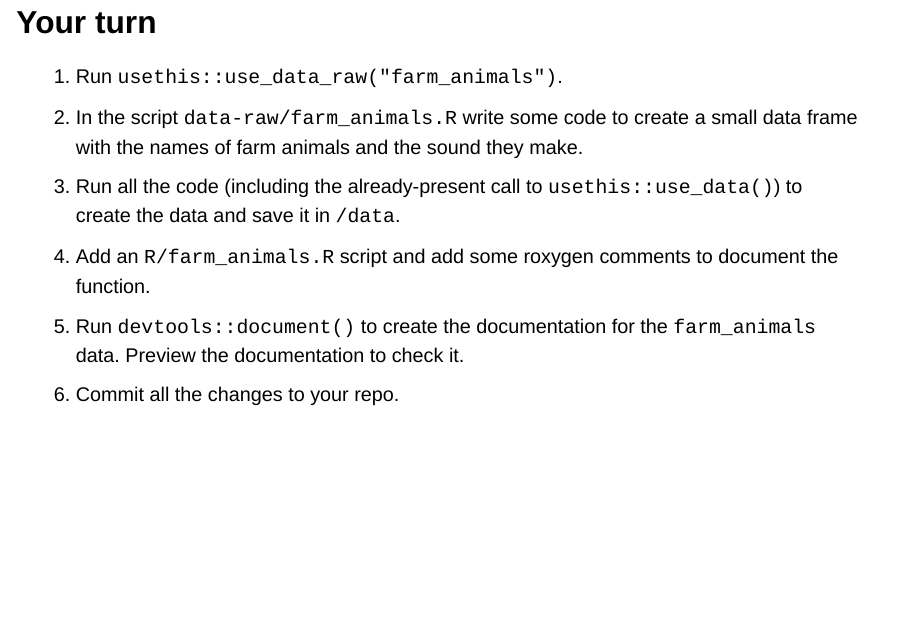
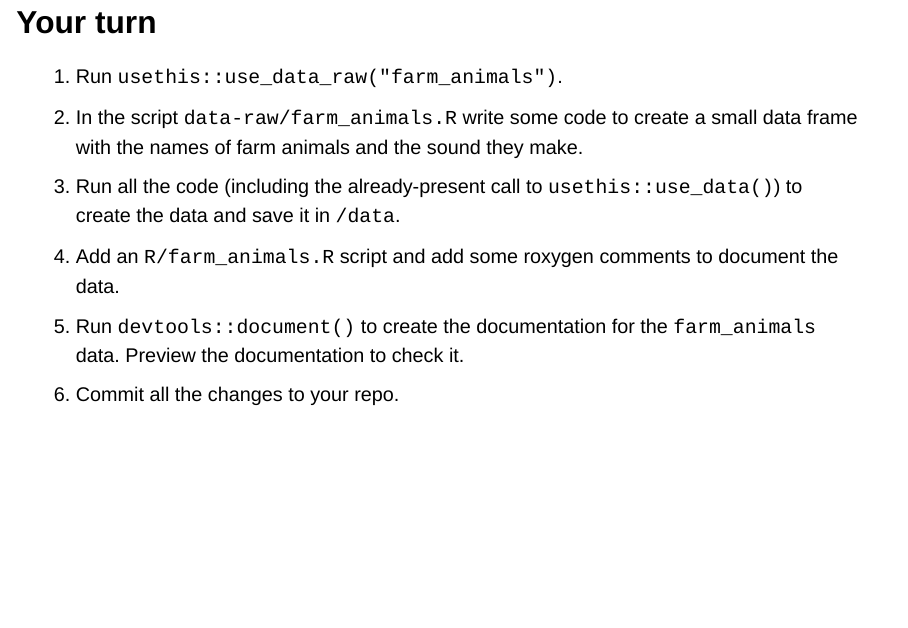
Before and after one commit to forwards/package-dev, a Quarto document (slides/05-data-publication-maintenance/index.qmd): page 12 of 45. Rendered offline with R 4.5, knitr and Pandoc in place of Quarto, with nearby package versions; drawn as Slidy slides in place of the format the file asks for.

Commit message:
correct "function" -> "data" in sentence

```diff
--- a/slides/05-data-publication-maintenance/index.qmd
+++ b/slides/05-data-publication-maintenance/index.qmd
@@ -145,7 +145,7 @@ system.file("extdata", "mtcars.csv", package = "readr")
 1. Run `usethis::use_data_raw("farm_animals")`.
 2. In the script `data-raw/farm_animals.R` write some code to create a small data frame with the names of farm animals and the sound they make.
 3. Run all the code (including the already-present call to `usethis::use_data()`) to create the data and save it in `/data`.
-4. Add an `R/farm_animals.R` script and add some roxygen comments to document the function.
+4. Add an `R/farm_animals.R` script and add some roxygen comments to document the data.
 5. Run `devtools::document()` to create the documentation for the `farm_animals` data. Preview the documentation to check it.
 6. Commit all the changes to your repo.
 
```
